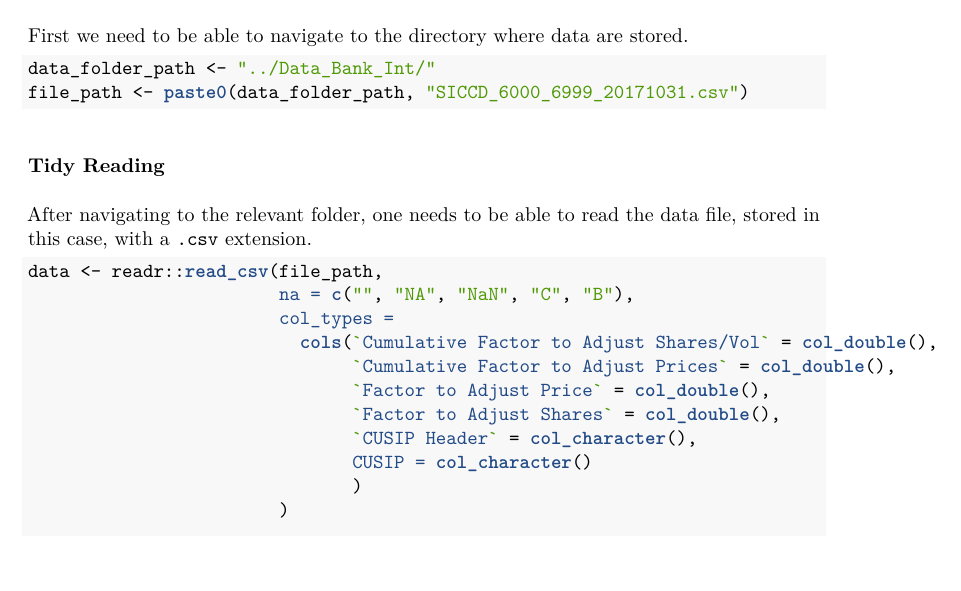
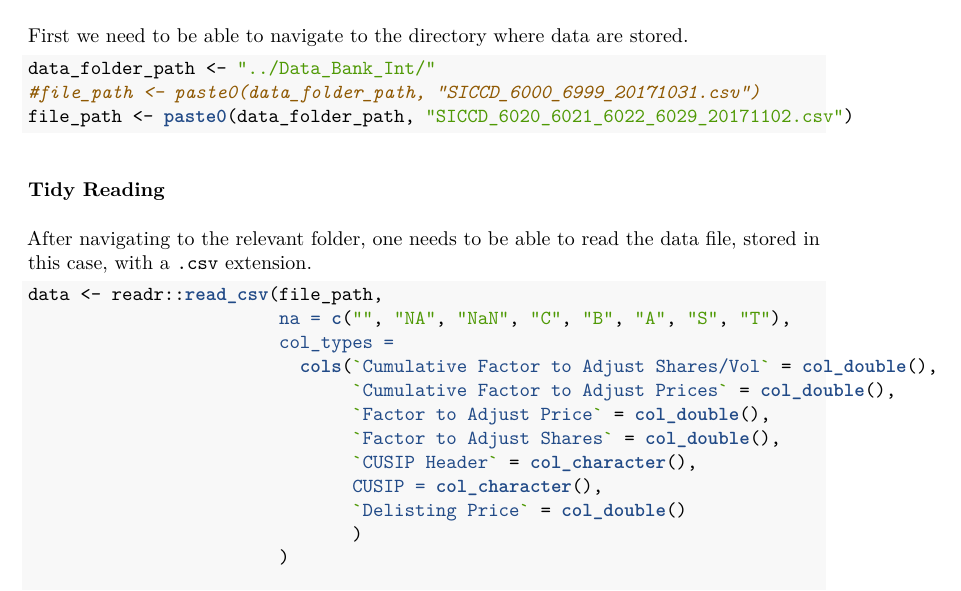
Before and after one commit to abhinavananddwivedi/AC_US_Bank_Int_2, an R Markdown document (AC_US_Bank_Int_2.Rmd): part of page 4 of 4, cut so that both start at the same text, the shorter picture padded with empty space. The pictures show the output file AC_US_Bank_Int_2.pdf that the author committed with the source.

Commit message:
SIC codes 6020, 6021, 6022 and 6029

````diff
--- a/AC_US_Bank_Int_2.Rmd
+++ b/AC_US_Bank_Int_2.Rmd
@@ -103,8 +103,8 @@ First we need to be able to navigate to the directory where data are stored.
 ```{r directory_management}
 
 data_folder_path <- "../Data_Bank_Int/"
-file_path <- paste0(data_folder_path, "SICCD_6000_6999_20171031.csv")
-
+#file_path <- paste0(data_folder_path, "SICCD_6000_6999_20171031.csv")
+file_path <- paste0(data_folder_path, "SICCD_6020_6021_6022_6029_20171102.csv")
 ```
 
 ### Tidy Reading
@@ -114,14 +114,15 @@ After navigating to the relevant folder, one needs to be able to read the data f
 ```{r reading_data, warning = F}
 
 data <- readr::read_csv(file_path,
-                        na = c("", "NA", "NaN", "C", "B"),
+                        na = c("", "NA", "NaN", "C", "B", "A", "S", "T"),
                         col_types =
                           cols(`Cumulative Factor to Adjust Shares/Vol` = col_double(),
                                `Cumulative Factor to Adjust Prices` = col_double(),
                                `Factor to Adjust Price` = col_double(),
                                `Factor to Adjust Shares` = col_double(),
                                `CUSIP Header` = col_character(),
-                               CUSIP = col_character()
+                               CUSIP = col_character(),
+                               `Delisting Price` = col_double()
                                )
                         )
 
````
Also changed, not shown: AC_US_Bank_Int_2.pdf.
